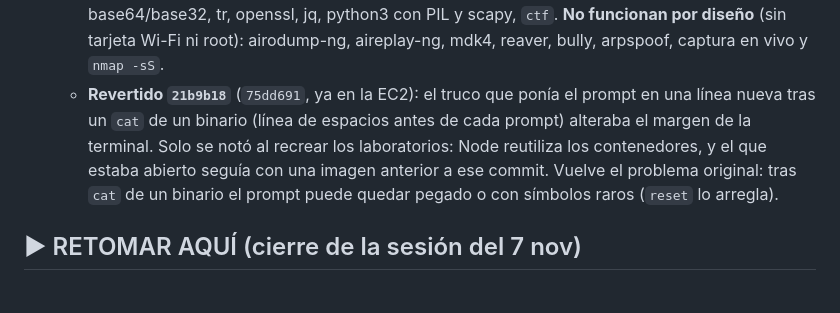
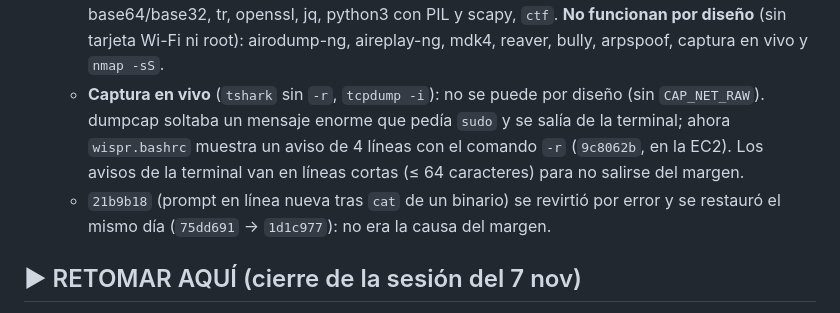
Before and after one commit to expotecWISPR/WISPR, a Markdown page: CLAUDE.md, the part around the change. Rendered like a GitHub page.

Commit message:
docs: aviso de captura en vivo en Kali y prompt restaurado (13 nov)
Co-Authored-By: Claude Opus 5.5 <noreply@anthropic.com>

```diff
--- a/CLAUDE.md
+++ b/CLAUDE.md
@@ -908,11 +908,12 @@ comandos y pendientes: `docs/ESTADO-PROYECTO.md`. **EXPOTEC es el 12 de noviembr
     base64/base32, tr, openssl, jq, python3 con PIL y scapy, `ctf`. **No funcionan por diseño**
     (sin tarjeta Wi-Fi ni root): airodump-ng, aireplay-ng, mdk4, reaver, bully, arpspoof, captura
     en vivo y `nmap -sS`.
-  - **Revertido `21b9b18`** (`75dd691`, ya en la EC2): el truco que ponía el prompt en una línea
-    nueva tras un `cat` de un binario (línea de espacios antes de cada prompt) alteraba el margen
-    de la terminal. Solo se notó al recrear los laboratorios: Node reutiliza los contenedores, y el
-    que estaba abierto seguía con una imagen anterior a ese commit. Vuelve el problema original:
-    tras `cat` de un binario el prompt puede quedar pegado o con símbolos raros (`reset` lo arregla).
+  - **Captura en vivo** (`tshark` sin `-r`, `tcpdump -i`): no se puede por diseño (sin
+    `CAP_NET_RAW`). dumpcap soltaba un mensaje enorme que pedía `sudo` y se salía de la terminal;
+    ahora `wispr.bashrc` muestra un aviso de 4 líneas con el comando `-r` (`9c8062b`, en la EC2).
+    Los avisos de la terminal van en líneas cortas (≤ 64 caracteres) para no salirse del margen.
+  - `21b9b18` (prompt en línea nueva tras `cat` de un binario) se revirtió por error y se
+    restauró el mismo día (`75dd691` → `1d1c977`): no era la causa del margen.
 
 ## ▶ RETOMAR AQUÍ (cierre de la sesión del 7 nov)
 
```
